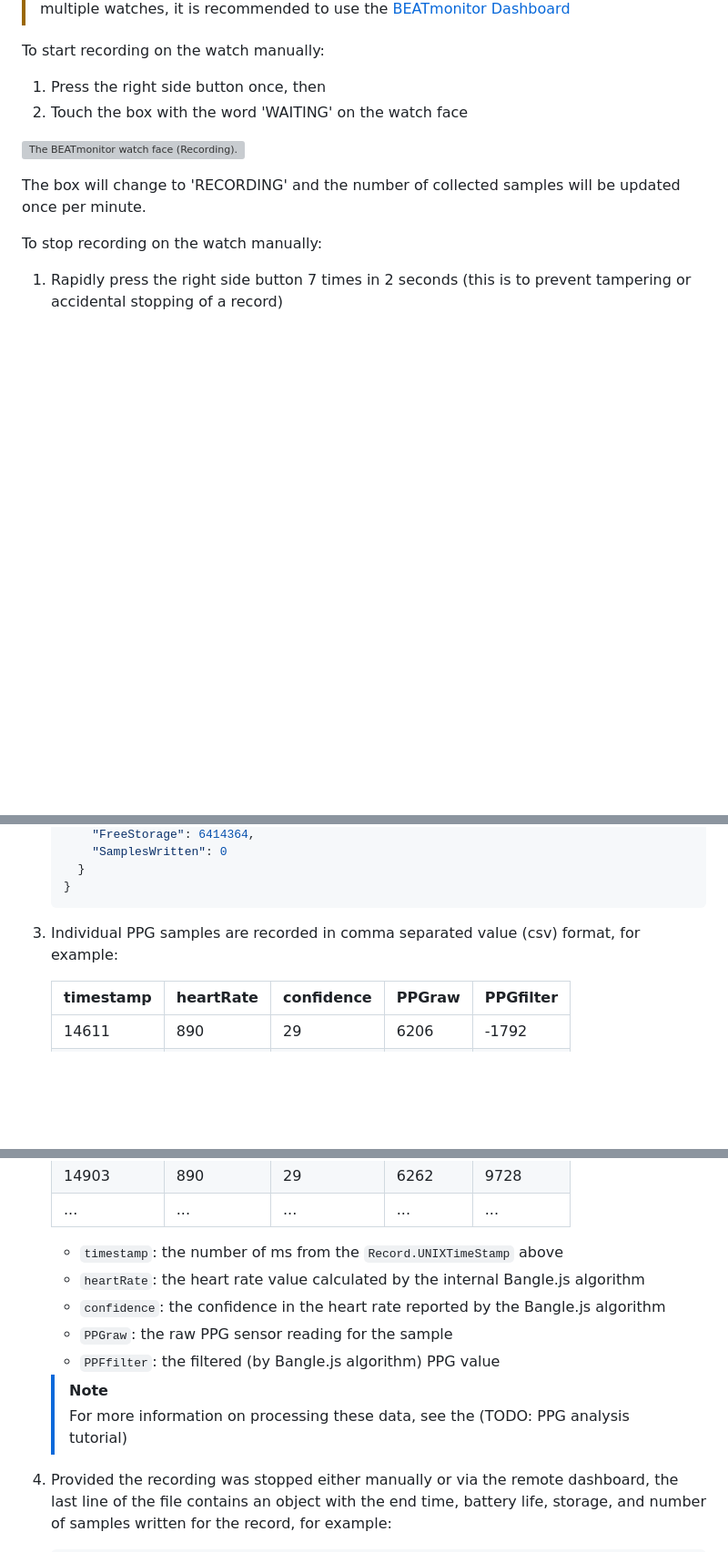
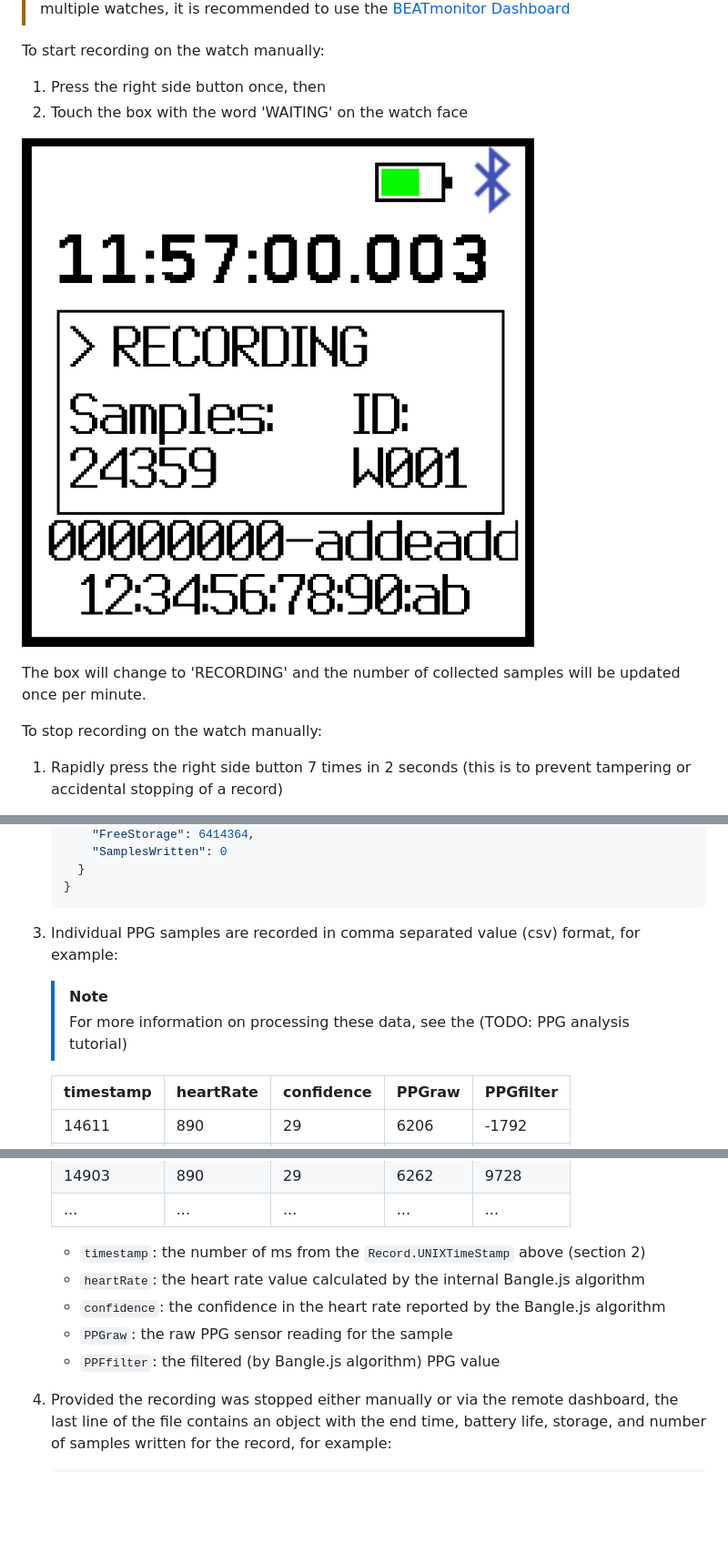
Before and after one commit to beatlab-mcmaster/BEATmonitor, a Markdown page: src/bangle/README.md, 3 parts joined by grey strips. Shown at 91% size. Drawn GitHub-style; blank space fills up the shorter version; grey boxes are pictures that could not be loaded.

```diff
--- a/src/bangle/README.md
+++ b/src/bangle/README.md
@@ -123,7 +123,7 @@ To start recording on the watch manually:
 1. Press the right side button once, then
 2. Touch the box with the word 'WAITING' on the watch face
 
-![The BEATmonitor watch face (Recording).](res/images/watch-face.png)
+![The BEATmonitor watch face (Recording).](/res/images/watch-face.png)
 
 The box will change to 'RECORDING' and the number of collected samples will
 be updated once per minute.
@@ -180,6 +180,10 @@ All data recorded by the watch are stored in a text file with four sections:
 3. Individual PPG samples are recorded in comma separated value (csv) format,
    for example:
 
+   > [!NOTE]
+   >
+   > For more information on processing these data, see the (TODO: PPG analysis tutorial)
+
    | timestamp | heartRate | confidence | PPGraw | PPGfilter |
    | --------- | --------- | ---------- | ------ | --------- |
    | 14611     | 890       | 29         | 6206   | -1792     |
@@ -192,15 +196,11 @@ All data recorded by the watch are stored in a text file with four sections:
    | 14903     | 890       | 29         | 6262   | 9728      |
    | ...       | ...       | ...        | ...    | ...       |
 
-   - `timestamp`: the number of ms from the `Record.UNIXTimeStamp` above
+   - `timestamp`: the number of ms from the `Record.UNIXTimeStamp` above (section 2)
    - `heartRate`: the heart rate value calculated by the internal Bangle.js algorithm
    - `confidence`: the confidence in the heart rate reported by the Bangle.js algorithm
    - `PPGraw`: the raw PPG sensor reading for the sample
    - `PPFfilter`: the filtered (by Bangle.js algorithm) PPG value
-
-   > [!NOTE]
-   >
-   > For more information on processing these data, see the (TODO: PPG analysis tutorial)
 
 4. Provided the recording was stopped either manually or via the remote
    dashboard, the last line of the file contains an object with the end time,
```
Also changed, not shown: src/dashboard/README.md (+3 -3 lines).
